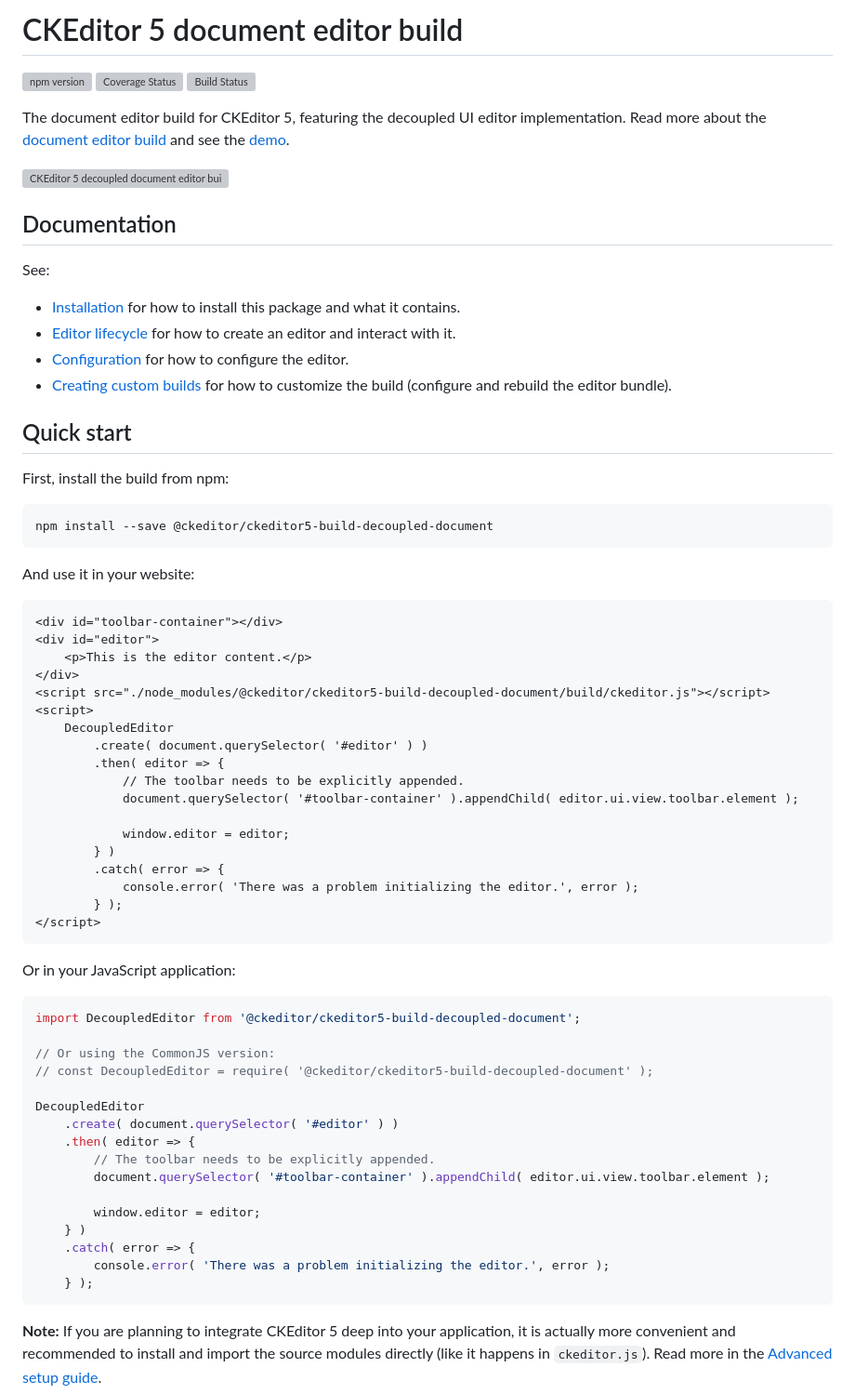
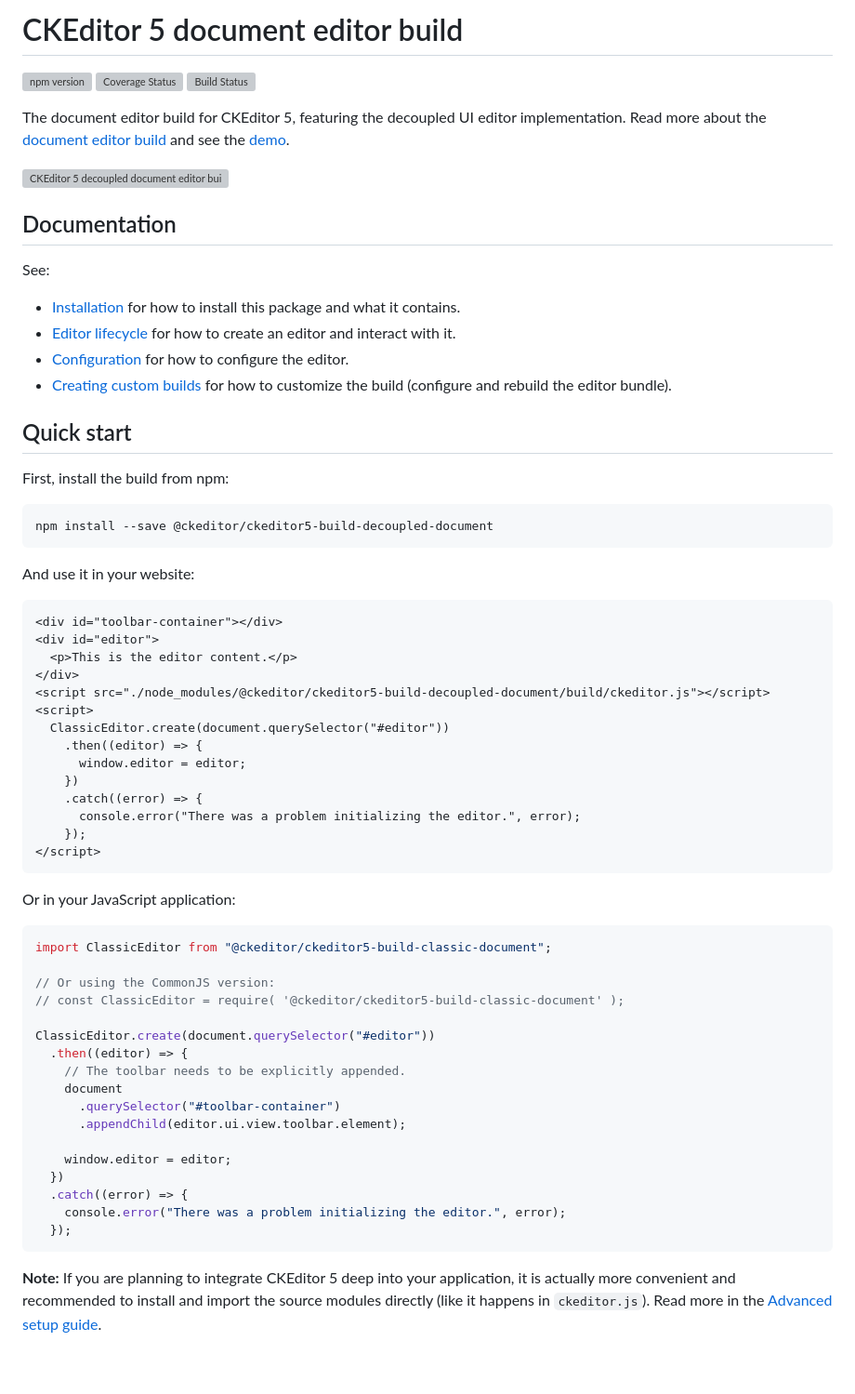
Before and after one commit to LFXEDUCATION/lfxedu-ckeditor, a Markdown page: README.md, the part around the change. Shown: that part at 93% size. Rendered like a GitHub page; blank space fills up the shorter version; grey boxes are pictures that could not be loaded.

````diff
--- a/README.md
+++ b/README.md
@@ -1,5 +1,4 @@
-CKEditor&nbsp;5 document editor build
-========================================
+# CKEditor&nbsp;5 document editor build
 
 [![npm version](https://badge.fury.io/js/%40ckeditor%2Fckeditor5-build-decoupled-document.svg)](https://www.npmjs.com/package/@ckeditor/ckeditor5-build-decoupled-document)
 [![Coverage Status](https://coveralls.io/repos/github/ckeditor/ckeditor5/badge.svg?branch=master)](https://coveralls.io/github/ckeditor/ckeditor5?branch=master)
@@ -7,16 +6,16 @@ CKEditor&nbsp;5 document editor build
 
 The document editor build for CKEditor&nbsp;5, featuring the decoupled UI editor implementation. Read more about the [document editor build](https://ckeditor.com/docs/ckeditor5/latest/installation/getting-started/predefined-builds.html#document-editor) and see the [demo](https://ckeditor.com/docs/ckeditor5/latest/examples/builds/document-editor.html).
 
-![CKEditor&nbsp;5 decoupled document editor build screenshot](https://c.cksource.com/a/1/img/npm/ckeditor5-build-decoupled-document.png)
+![CKEditor 5 decoupled document editor build screenshot](https://c.cksource.com/a/1/img/npm/ckeditor5-build-decoupled-document.png)
 
 ## Documentation
 
 See:
 
-* [Installation](https://ckeditor.com/docs/ckeditor5/latest/installation/getting-started/quick-start.html) for how to install this package and what it contains.
-* [Editor lifecycle](https://ckeditor.com/docs/ckeditor5/latest/installation/getting-started/editor-lifecycle.html) for how to create an editor and interact with it.
-* [Configuration](https://ckeditor.com/docs/ckeditor5/latest/installation/getting-started/configuration.html) for how to configure the editor.
-* [Creating custom builds](https://ckeditor.com/docs/ckeditor5/latest/installation/getting-started/quick-start.html#building-the-editor-from-source) for how to customize the build (configure and rebuild the editor bundle).
+- [Installation](https://ckeditor.com/docs/ckeditor5/latest/installation/getting-started/quick-start.html) for how to install this package and what it contains.
+- [Editor lifecycle](https://ckeditor.com/docs/ckeditor5/latest/installation/getting-started/editor-lifecycle.html) for how to create an editor and interact with it.
+- [Configuration](https://ckeditor.com/docs/ckeditor5/latest/installation/getting-started/configuration.html) for how to configure the editor.
+- [Creating custom builds](https://ckeditor.com/docs/ckeditor5/latest/installation/getting-started/quick-start.html#building-the-editor-from-source) for how to customize the build (configure and rebuild the editor bundle).
 
 ## Quick start
 
@@ -31,43 +30,40 @@ And use it in your website:
 ```html
 <div id="toolbar-container"></div>
 <div id="editor">
-	<p>This is the editor content.</p>
+  <p>This is the editor content.</p>
 </div>
 <script src="./node_modules/@ckeditor/ckeditor5-build-decoupled-document/build/ckeditor.js"></script>
 <script>
-	DecoupledEditor
-		.create( document.querySelector( '#editor' ) )
-		.then( editor => {
-			// The toolbar needs to be explicitly appended.
-			document.querySelector( '#toolbar-container' ).appendChild( editor.ui.view.toolbar.element );
-
-			window.editor = editor;
-		} )
-		.catch( error => {
-			console.error( 'There was a problem initializing the editor.', error );
-		} );
+  ClassicEditor.create(document.querySelector("#editor"))
+    .then((editor) => {
+      window.editor = editor;
+    })
+    .catch((error) => {
+      console.error("There was a problem initializing the editor.", error);
+    });
 </script>
 ```
 
 Or in your JavaScript application:
 
 ```js
-import DecoupledEditor from '@ckeditor/ckeditor5-build-decoupled-document';
+import ClassicEditor from "@ckeditor/ckeditor5-build-classic-document";
 
 // Or using the CommonJS version:
-// const DecoupledEditor = require( '@ckeditor/ckeditor5-build-decoupled-document' );
+// const ClassicEditor = require( '@ckeditor/ckeditor5-build-classic-document' );
 
-DecoupledEditor
-	.create( document.querySelector( '#editor' ) )
-	.then( editor => {
-		// The toolbar needs to be explicitly appended.
-		document.querySelector( '#toolbar-container' ).appendChild( editor.ui.view.toolbar.element );
+ClassicEditor.create(document.querySelector("#editor"))
+  .then((editor) => {
+    // The toolbar needs to be explicitly appended.
+    document
+      .querySelector("#toolbar-container")
+      .appendChild(editor.ui.view.toolbar.element);
 
-		window.editor = editor;
-	} )
-	.catch( error => {
-		console.error( 'There was a problem initializing the editor.', error );
-	} );
+    window.editor = editor;
+  })
+  .catch((error) => {
+    console.error("There was a problem initializing the editor.", error);
+  });
 ```
 
 **Note:** If you are planning to integrate CKEditor&nbsp;5 deep into your application, it is actually more convenient and recommended to install and import the source modules directly (like it happens in `ckeditor.js`). Read more in the [Advanced setup guide](https://ckeditor.com/docs/ckeditor5/latest/installation/advanced/advanced-setup.html).
````
